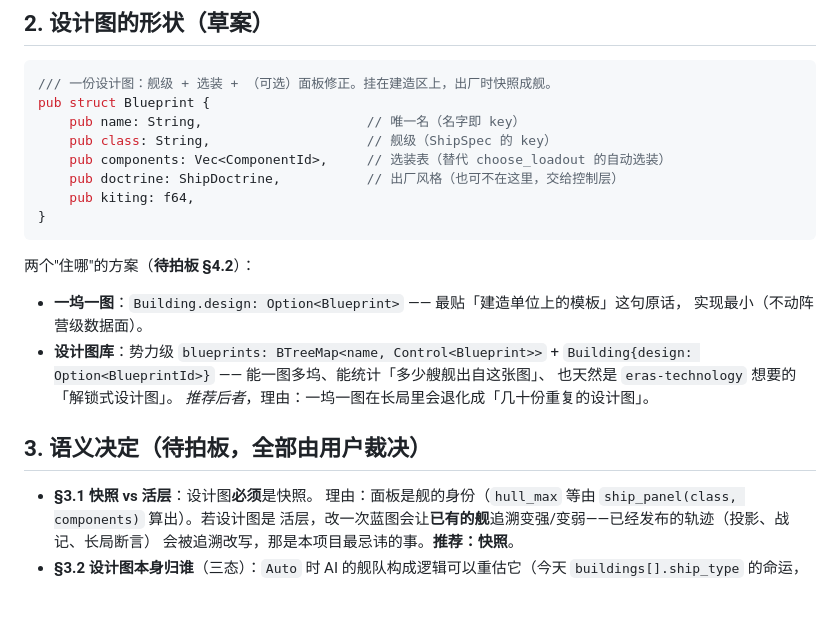
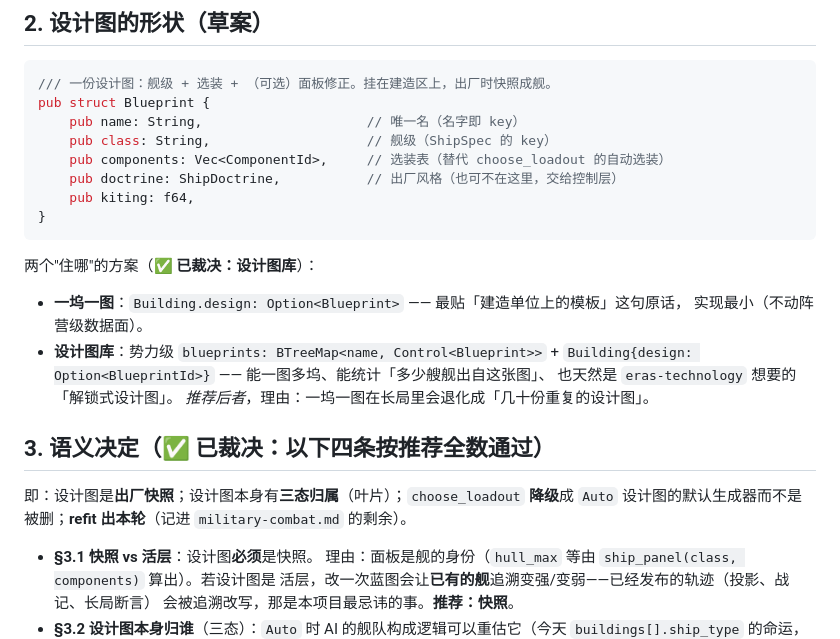
Before and after one commit to windwhiterain/planet_x, a Markdown page: .agents/notes/ship-blueprint.md, the part around the change. GitHub-like rendering; blank space fills up the shorter version.

````diff
--- a/.agents/notes/ship-blueprint.md
+++ b/.agents/notes/ship-blueprint.md
@@ -43,7 +43,7 @@ pub struct Blueprint {
 }
 ```
 
-两个"住哪"的方案（**待拍板 §4.2**）：
+两个"住哪"的方案（**✅ 已裁决：设计图库**）：
 
 * **一坞一图**：`Building.design: Option<Blueprint>` —— 最贴「建造单位上的模板」这句原话，
   实现最小（不动阵营级数据面）。
@@ -52,7 +52,10 @@ pub struct Blueprint {
   也天然是 `eras-technology` 想要的「解锁式设计图」。
   *推荐后者*，理由：一坞一图在长局里会退化成「几十份重复的设计图」。
 
-## 3. 语义决定（**待拍板**，全部由用户裁决）
+## 3. 语义决定（**✅ 已裁决**：以下四条按推荐全数通过）
+
+即：设计图是**出厂快照**；设计图本身有**三态归属**（叶片）；`choose_loadout` **降级**成
+`Auto` 设计图的默认生成器而不是被删；**refit 出本轮**（记进 `military-combat.md` 的剩余）。
 
 * **§3.1 快照 vs 活层**：设计图**必须**是快照。
   理由：面板是舰的身份（`hull_max` 等由 `ship_panel(class, components)` 算出）。若设计图是
````
Also changed, not shown: .agents/notes/control-live-layers.md (+15 -12 lines), .agents/notes/python-control-authoring.md (+1 -1 lines).
